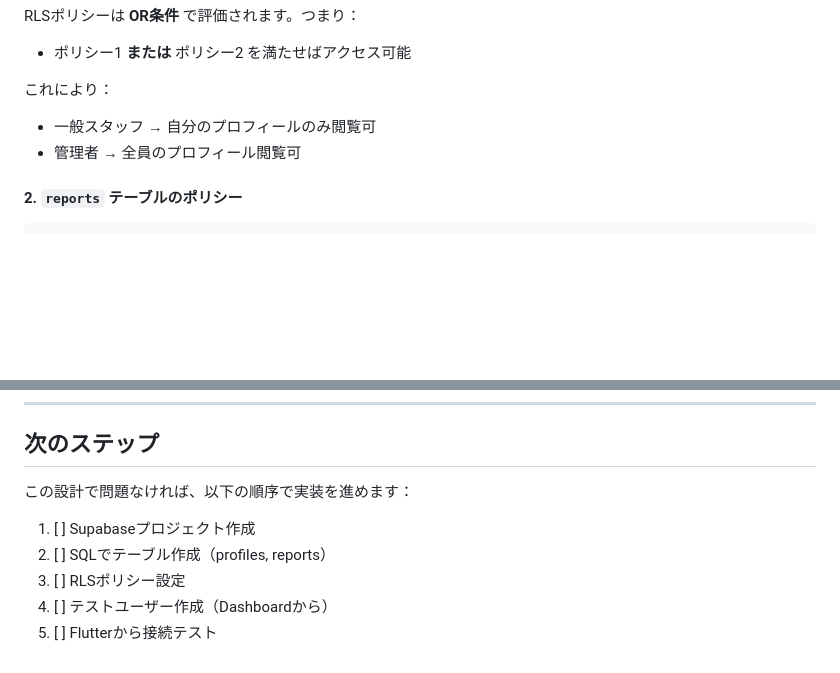
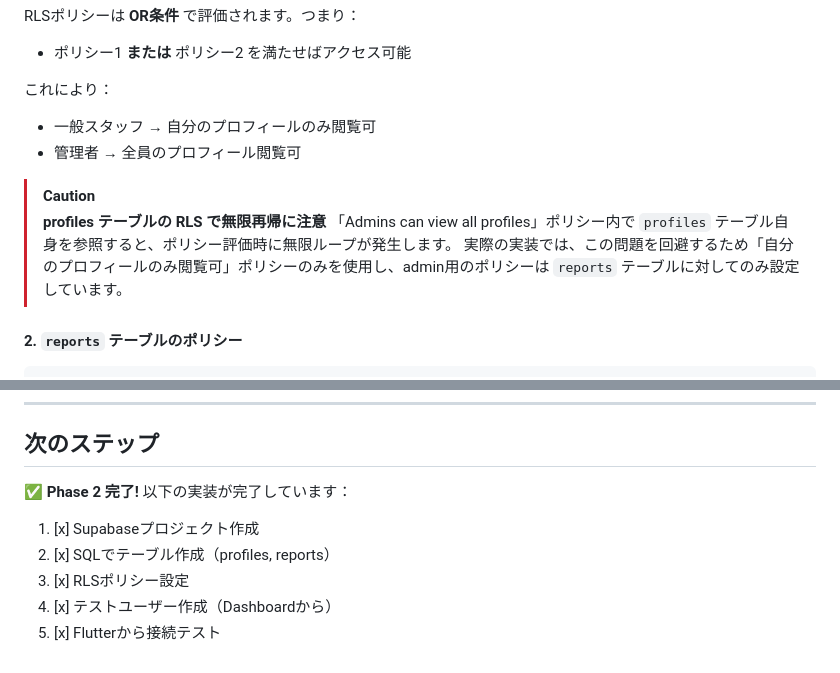
Before and after one commit to kilalabu/cleaning-report, a Markdown page: docs/guide/phase2_db_design_background.md, 2 parts joined by grey strips. Rendered like a GitHub page; blank space fills up the shorter version.

````diff
--- a/docs/guide/phase2_db_design_background.md
+++ b/docs/guide/phase2_db_design_background.md
@@ -219,6 +219,11 @@ RLSポリシーは **OR条件** で評価されます。つまり：
 - 一般スタッフ → 自分のプロフィールのみ閲覧可
 - 管理者 → 全員のプロフィール閲覧可
 
+> [!CAUTION]
+> **profiles テーブルの RLS で無限再帰に注意**
+> 「Admins can view all profiles」ポリシー内で `profiles` テーブル自身を参照すると、ポリシー評価時に無限ループが発生します。
+> 実際の実装では、この問題を回避するため「自分のプロフィールのみ閲覧可」ポリシーのみを使用し、admin用のポリシーは `reports` テーブルに対してのみ設定しています。
+
 #### 2. `reports` テーブルのポリシー
 
 ```sql
@@ -355,10 +360,10 @@ ENUM型の課題:
 
 ## 次のステップ
 
-この設計で問題なければ、以下の順序で実装を進めます：
+✅ **Phase 2 完了!** 以下の実装が完了しています：
 
-1. [ ] Supabaseプロジェクト作成
-2. [ ] SQLでテーブル作成（profiles, reports）
-3. [ ] RLSポリシー設定
-4. [ ] テストユーザー作成（Dashboardから）
-5. [ ] Flutterから接続テスト
+1. [x] Supabaseプロジェクト作成
+2. [x] SQLでテーブル作成（profiles, reports）
+3. [x] RLSポリシー設定
+4. [x] テストユーザー作成（Dashboardから）
+5. [x] Flutterから接続テスト
````
Also changed, not shown: docs/guide/edge_functions_design.md (+16 -10 lines), docs/guide/supabase_setup_guide.md (+17 -6 lines).
